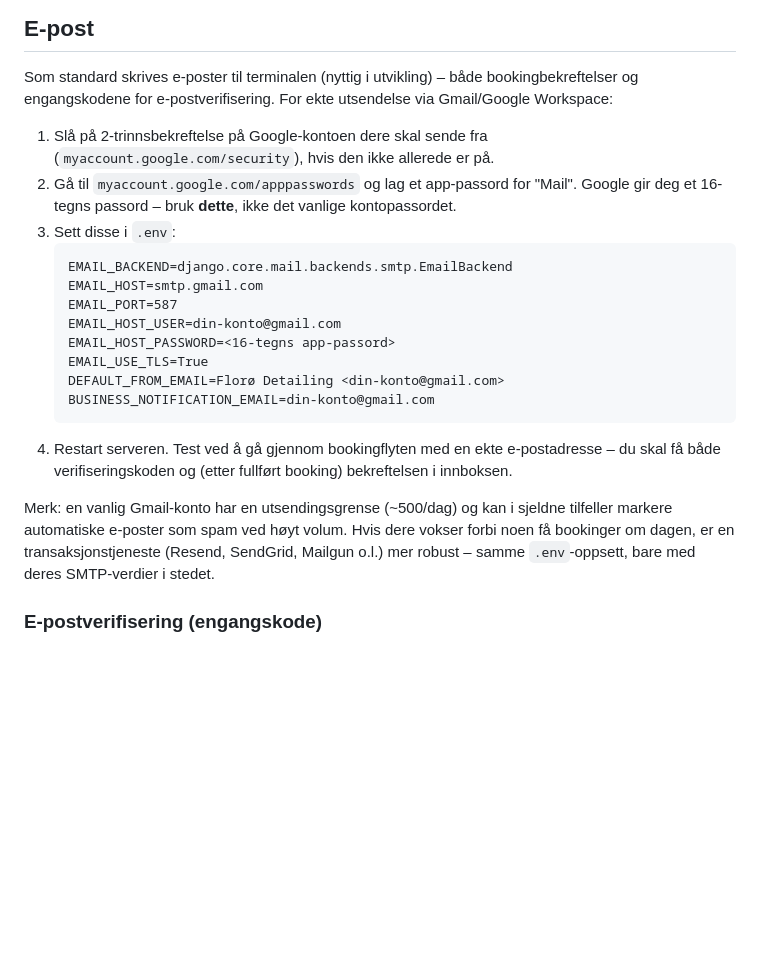
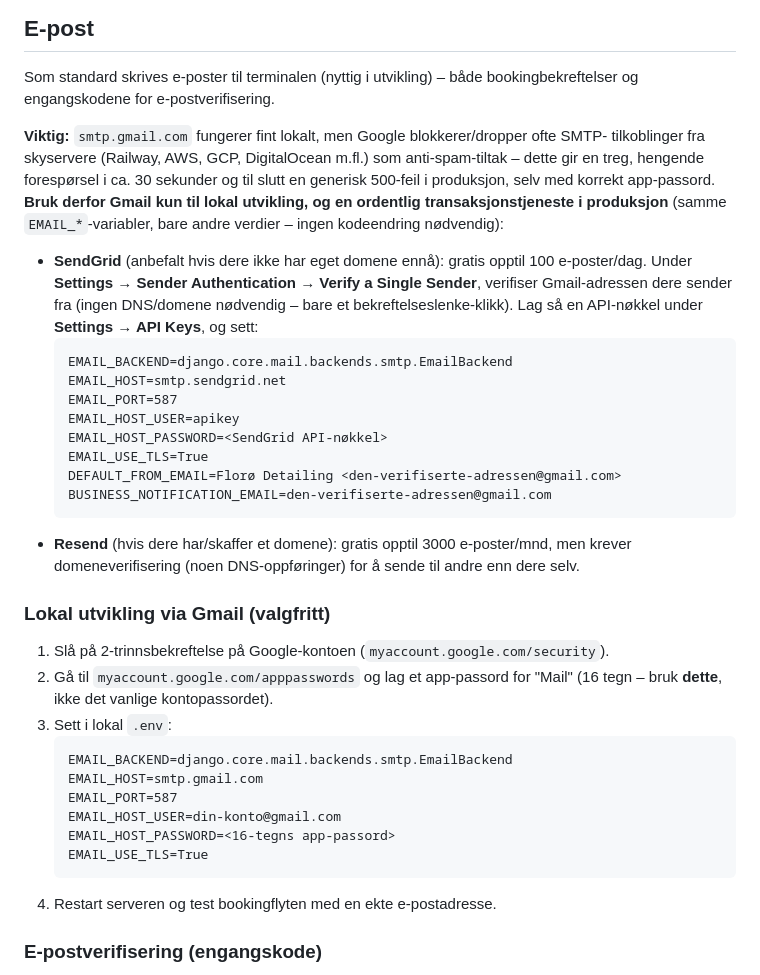
Before and after one commit to siam-sp/Floro-details, a Markdown page: README.md, the part around the change. Drawn GitHub-style; blank space fills up the shorter version.

Commit message:
Document Gmail SMTP blocking on cloud hosts, recommend SendGrid/Resend
Discovered in production: Google silently drops SMTP connections from
Railway's IPs, hanging until the request times out. Gmail is fine for
local dev but not for production sending.

````diff
--- a/README.md
+++ b/README.md
@@ -54,13 +54,38 @@ kunden får en booking-bekreftelse (ikke en betalingskvittering) på skjerm og e
 ## E-post
 
 Som standard skrives e-poster til terminalen (nyttig i utvikling) – både bookingbekreftelser og
-engangskodene for e-postverifisering. For ekte utsendelse via Gmail/Google Workspace:
+engangskodene for e-postverifisering.
 
-1. Slå på 2-trinnsbekreftelse på Google-kontoen dere skal sende fra
-   (`myaccount.google.com/security`), hvis den ikke allerede er på.
-2. Gå til `myaccount.google.com/apppasswords` og lag et app-passord for "Mail". Google gir deg
-   et 16-tegns passord – bruk **dette**, ikke det vanlige kontopassordet.
-3. Sett disse i `.env`:
+**Viktig:** `smtp.gmail.com` fungerer fint lokalt, men Google blokkerer/dropper ofte SMTP-
+tilkoblinger fra skyservere (Railway, AWS, GCP, DigitalOcean m.fl.) som anti-spam-tiltak – dette
+gir en treg, hengende forespørsel i ca. 30 sekunder og til slutt en generisk 500-feil i
+produksjon, selv med korrekt app-passord. **Bruk derfor Gmail kun til lokal utvikling, og en
+ordentlig transaksjonstjeneste i produksjon** (samme `EMAIL_*`-variabler, bare andre verdier –
+ingen kodeendring nødvendig):
+
+- **SendGrid** (anbefalt hvis dere ikke har eget domene ennå): gratis opptil 100 e-poster/dag.
+  Under **Settings → Sender Authentication → Verify a Single Sender**, verifiser Gmail-adressen
+  dere sender fra (ingen DNS/domene nødvendig – bare et bekreftelseslenke-klikk). Lag så en
+  API-nøkkel under **Settings → API Keys**, og sett:
+  ```
+  EMAIL_BACKEND=django.core.mail.backends.smtp.EmailBackend
+  EMAIL_HOST=smtp.sendgrid.net
+  EMAIL_PORT=587
+  EMAIL_HOST_USER=apikey
+  EMAIL_HOST_PASSWORD=<SendGrid API-nøkkel>
+  EMAIL_USE_TLS=True
+  DEFAULT_FROM_EMAIL=Florø Detailing <den-verifiserte-adressen@gmail.com>
+  BUSINESS_NOTIFICATION_EMAIL=den-verifiserte-adressen@gmail.com
+  ```
+- **Resend** (hvis dere har/skaffer et domene): gratis opptil 3000 e-poster/mnd, men krever
+  domeneverifisering (noen DNS-oppføringer) for å sende til andre enn dere selv.
+
+### Lokal utvikling via Gmail (valgfritt)
+
+1. Slå på 2-trinnsbekreftelse på Google-kontoen (`myaccount.google.com/security`).
+2. Gå til `myaccount.google.com/apppasswords` og lag et app-passord for "Mail" (16 tegn – bruk
+   **dette**, ikke det vanlige kontopassordet).
+3. Sett i lokal `.env`:
    ```
    EMAIL_BACKEND=django.core.mail.backends.smtp.EmailBackend
    EMAIL_HOST=smtp.gmail.com
@@ -68,16 +93,8 @@ engangskodene for e-postverifisering. For ekte utsendelse via Gmail/Google Works
    EMAIL_HOST_USER=din-konto@gmail.com
    EMAIL_HOST_PASSWORD=<16-tegns app-passord>
    EMAIL_USE_TLS=True
-   DEFAULT_FROM_EMAIL=Florø Detailing <din-konto@gmail.com>
-   BUSINESS_NOTIFICATION_EMAIL=din-konto@gmail.com
    ```
-4. Restart serveren. Test ved å gå gjennom bookingflyten med en ekte e-postadresse – du skal få
-   både verifiseringskoden og (etter fullført booking) bekreftelsen i innboksen.
-
-Merk: en vanlig Gmail-konto har en utsendingsgrense (~500/dag) og kan i sjeldne tilfeller
-markere automatiske e-poster som spam ved høyt volum. Hvis dere vokser forbi noen få bookinger
-om dagen, er en transaksjonstjeneste (Resend, SendGrid, Mailgun o.l.) mer robust – samme
-`.env`-oppsett, bare med deres SMTP-verdier i stedet.
+4. Restart serveren og test bookingflyten med en ekte e-postadresse.
 
 ### E-postverifisering (engangskode)
 
````
